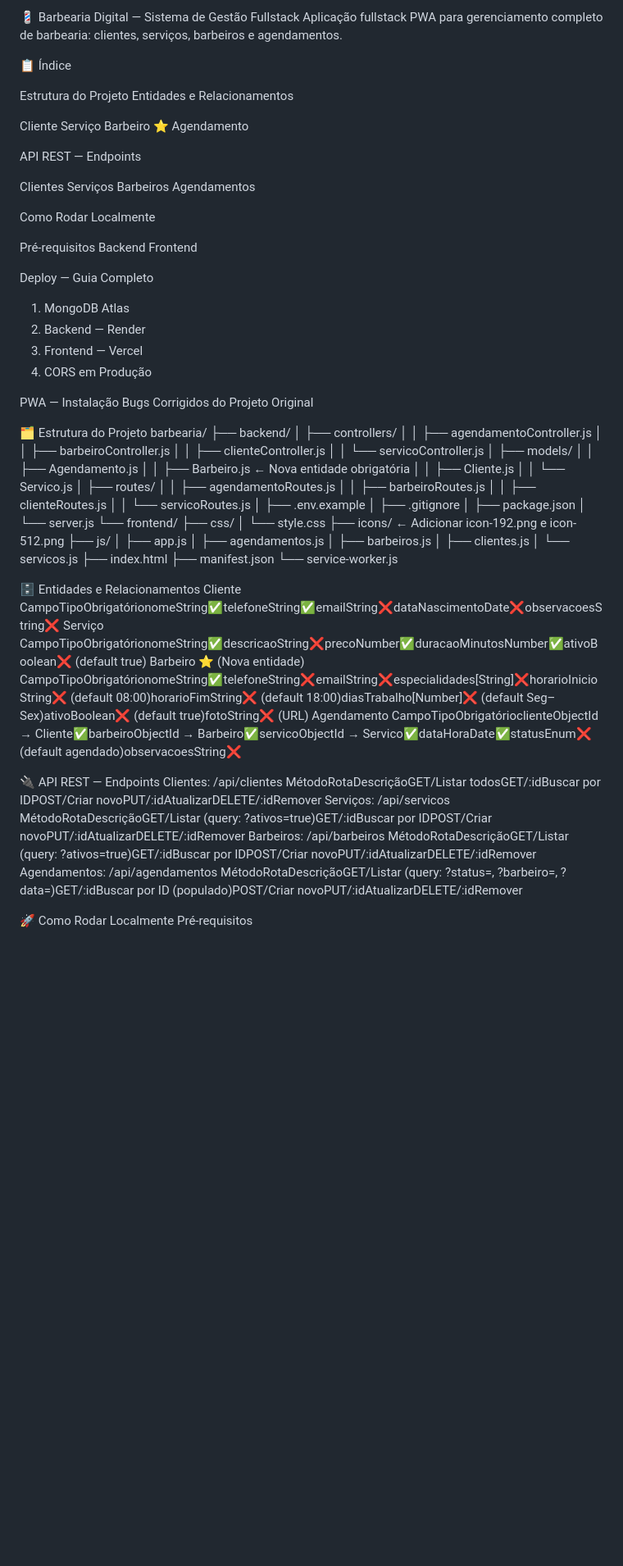
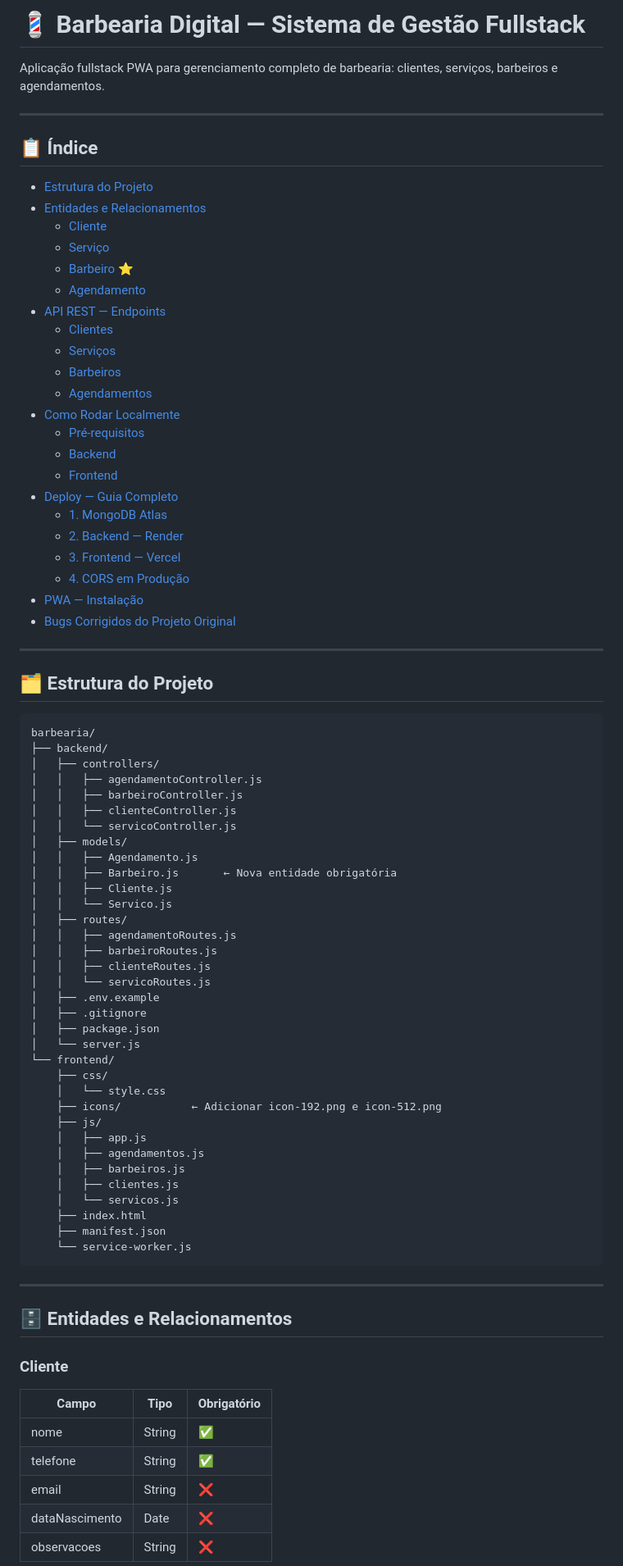
Before and after one commit to Antonio-avsp/barbearia-digital, a Markdown page: README.md, the part around one of its changes. Shown at 82% size. Rendered like a GitHub page; blank space fills up the shorter version.

Commit message:
modificação readme

````diff
--- a/README.md
+++ b/README.md
@@ -1,45 +1,39 @@
-💈 Barbearia Digital — Sistema de Gestão Fullstack
+# 💈 Barbearia Digital — Sistema de Gestão Fullstack
+
 Aplicação fullstack PWA para gerenciamento completo de barbearia: clientes, serviços, barbeiros e agendamentos.
 
-📋 Índice
+---
 
-Estrutura do Projeto
-Entidades e Relacionamentos
+## 📋 Índice
 
-Cliente
-Serviço
-Barbeiro ⭐
-Agendamento
+- [Estrutura do Projeto](#️-estrutura-do-projeto)
+- [Entidades e Relacionamentos](#️-entidades-e-relacionamentos)
+  - [Cliente](#cliente)
+  - [Serviço](#serviço)
+  - [Barbeiro ⭐](#barbeiro--nova-entidade)
+  - [Agendamento](#agendamento)
+- [API REST — Endpoints](#-api-rest--endpoints)
+  - [Clientes](#clientes-apiclientes)
+  - [Serviços](#serviços-apiservicos)
+  - [Barbeiros](#barbeiros-apibarbeiros)
+  - [Agendamentos](#agendamentos-apiagendamentos)
+- [Como Rodar Localmente](#-como-rodar-localmente)
+  - [Pré-requisitos](#pré-requisitos)
+  - [Backend](#backend)
+  - [Frontend](#frontend)
+- [Deploy — Guia Completo](#️-deploy--guia-completo)
+  - [1. MongoDB Atlas](#1-banco-de-dados--mongodb-atlas-gratuito)
+  - [2. Backend — Render](#2-backend--render-gratuito)
+  - [3. Frontend — Vercel](#3-frontend--vercel-gratuito)
+  - [4. CORS em Produção](#4-cors-em-produção)
+- [PWA — Instalação](#-pwa--instalação)
+- [Bugs Corrigidos do Projeto Original](#-bugs-corrigidos-do-projeto-original-pet)
 
+---
 
-API REST — Endpoints
+## 🗂️ Estrutura do Projeto
 
-Clientes
-Serviços
-Barbeiros
-Agendamentos
-
-
-Como Rodar Localmente
-
-Pré-requisitos
-Backend
-Frontend
-
-
-Deploy — Guia Completo
-
-1. MongoDB Atlas
-2. Backend — Render
-3. Frontend — Vercel
-4. CORS em Produção
-
-
-PWA — Instalação
-Bugs Corrigidos do Projeto Original
-
-
-🗂️ Estrutura do Projeto
+```
 barbearia/
 ├── backend/
 │   ├── controllers/
@@ -74,27 +68,18 @@ barbearia/
     ├── index.html
     ├── manifest.json
     └── service-worker.js
+```
 
-🗄️ Entidades e Relacionamentos
-Cliente
-CampoTipoObrigatórionomeString✅telefoneString✅emailString❌dataNascimentoDate❌observacoesString❌
-Serviço
-CampoTipoObrigatórionomeString✅descricaoString❌precoNumber✅duracaoMinutosNumber✅ativoBoolean❌ (default true)
-Barbeiro ⭐ (Nova entidade)
-CampoTipoObrigatórionomeString✅telefoneString❌emailString❌especialidades[String]❌horarioInicioString❌ (default 08:00)horarioFimString❌ (default 18:00)diasTrabalho[Number]❌ (default Seg–Sex)ativoBoolean❌ (default true)fotoString❌ (URL)
-Agendamento
-CampoTipoObrigatórioclienteObjectId → Cliente✅barbeiroObjectId → Barbeiro✅servicoObjectId → Servico✅dataHoraDate✅statusEnum❌ (default agendado)observacoesString❌
+---
 
-🔌 API REST — Endpoints
-Clientes: /api/clientes
-MétodoRotaDescriçãoGET/Listar todosGET/:idBuscar por IDPOST/Criar novoPUT/:idAtualizarDELETE/:idRemover
-Serviços: /api/servicos
-MétodoRotaDescriçãoGET/Listar (query: ?ativos=true)GET/:idBuscar por IDPOST/Criar novoPUT/:idAtualizarDELETE/:idRemover
-Barbeiros: /api/barbeiros
-MétodoRotaDescriçãoGET/Listar (query: ?ativos=true)GET/:idBuscar por IDPOST/Criar novoPUT/:idAtualizarDELETE/:idRemover
-Agendamentos: /api/agendamentos
-MétodoRotaDescriçãoGET/Listar (query: ?status=, ?barbeiro=, ?data=)GET/:idBuscar por ID (populado)POST/Criar novoPUT/:idAtualizarDELETE/:idRemover
+## 🗄️ Entidades e Relacionamentos
 
-🚀 Como Rodar Localmente
-Pré-requisitos
+### Cliente
+| Campo          | Tipo   | Obrigatório |
+|----------------|--------|-------------|
+| nome           | String | ✅ |
+| telefone       | String | ✅ |
+| email          | String | ❌ |
+| dataNascimento | Date   | ❌ |
+| observacoes    | String | ❌ |
 
````
Also changed, not shown: other parts of README.md (+163 -50 lines).
